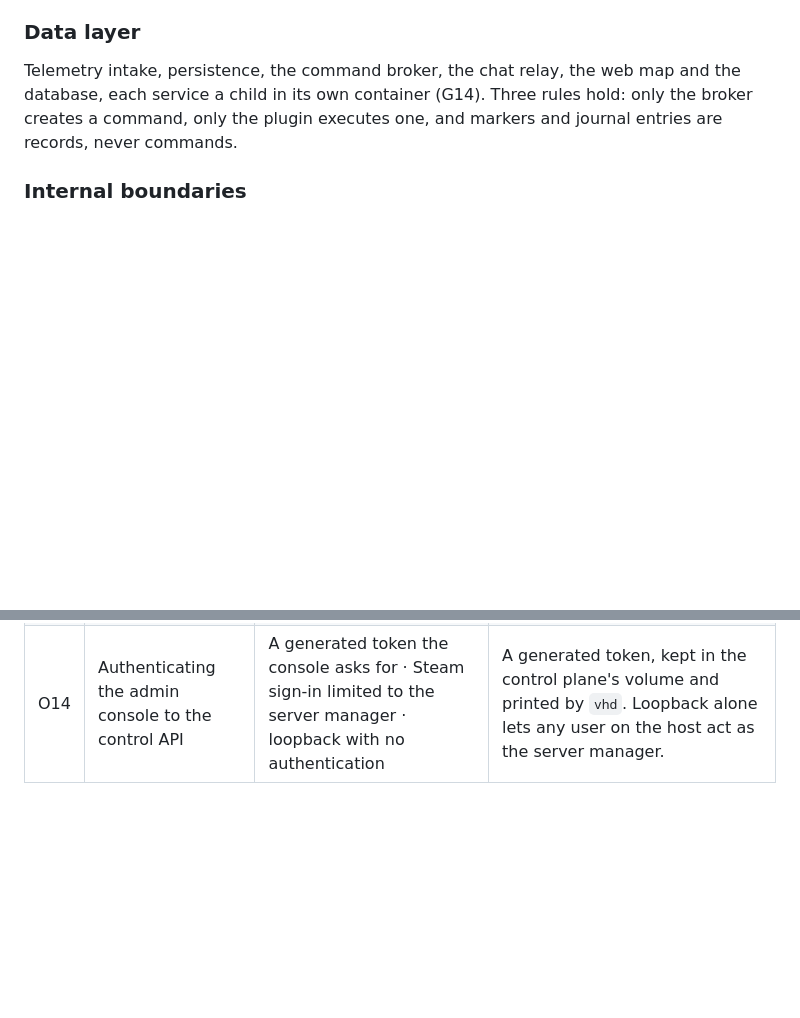
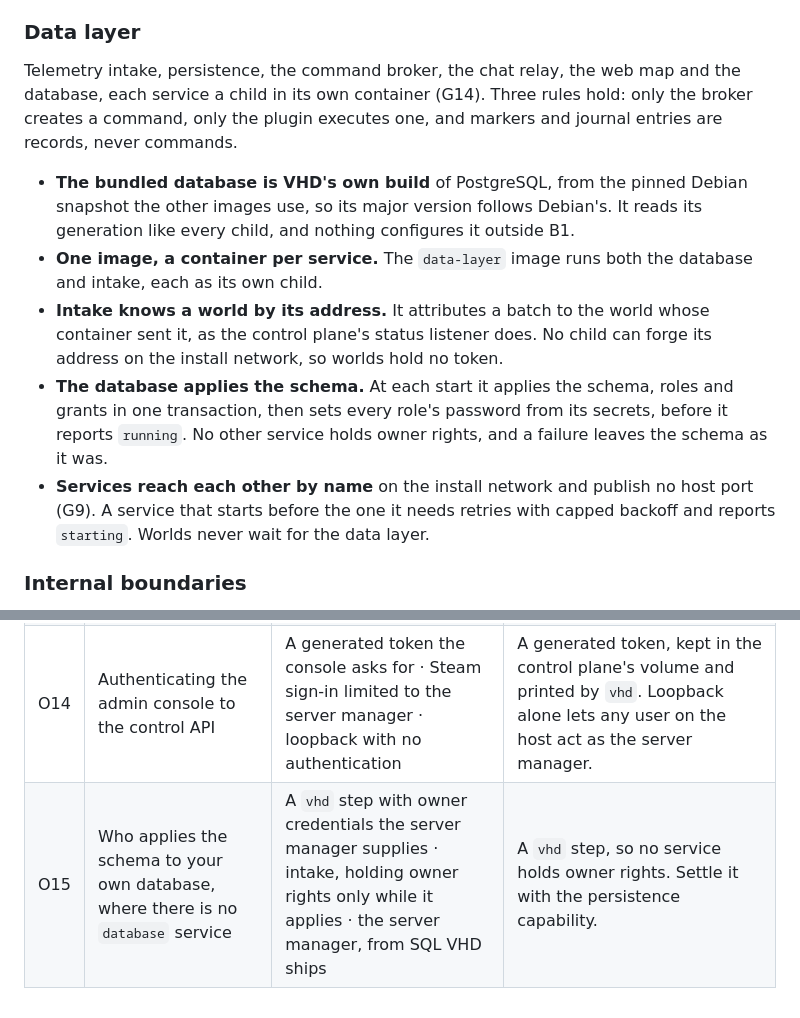
Before and after one commit to valhallowed/valhallowed, a Markdown page: docs/architecture.md, 2 parts joined by grey strips. Rendered like a GitHub page; blank space fills up the shorter version.

Commit message:
docs: the data layer's design, and the terms Service and Session
Records how the bundled database is built, one data-layer image with a
container per service, attribution by source address, and the database
applying its own schema. Your own database's schema is open decision O15.

Co-Authored-By: Claude Opus 5.5 <noreply@anthropic.com>

```diff
--- a/docs/architecture.md
+++ b/docs/architecture.md
@@ -196,6 +196,22 @@ and the database, each service a child in its own container (G14). Three rules
 hold: only the broker creates a command, only the plugin executes one, and
 markers and journal entries are records, never commands.
 
+- **The bundled database is VHD's own build** of PostgreSQL, from the pinned
+  Debian snapshot the other images use, so its major version follows Debian's.
+  It reads its generation like every child, and nothing configures it outside B1.
+- **One image, a container per service.** The `data-layer` image runs both the
+  database and intake, each as its own child.
+- **Intake knows a world by its address.** It attributes a batch to the world
+  whose container sent it, as the control plane's status listener does. No
+  child can forge its address on the install network, so worlds hold no token.
+- **The database applies the schema.** At each start it applies the schema,
+  roles and grants in one transaction, then sets every role's password from its
+  secrets, before it reports `running`. No other service holds owner rights,
+  and a failure leaves the schema as it was.
+- **Services reach each other by name** on the install network and publish no
+  host port (G9). A service that starts before the one it needs retries with
+  capped backoff and reports `starting`. Worlds never wait for the data layer.
+
 ### Internal boundaries
 
 The ingress is the one way in from outside. Every crossing inside VHD is a
@@ -361,3 +377,4 @@ withdrawn, or found to be no decision about the product.
 | O12 | TLS for a public web map | Plain HTTP with warnings · bundled TLS with automatic certificates, for a hostname or a bare public IP · the server manager's own reverse proxy | Offer all three. Bundled TLS is the recommended public profile: Let's Encrypt has issued six-day certificates for bare IP addresses since January 2026, so it needs no domain, only port 80 or 443 reachable for the challenge. |
 | O13 | Default resources per world | Fixed defaults · sized from the host at first start | Fixed defaults, set from a measurement under player load. One idle-hours reading put a game server at 1.9–2.8 GiB of memory. The host check warns when the host falls short. |
 | O14 | Authenticating the admin console to the control API | A generated token the console asks for · Steam sign-in limited to the server manager · loopback with no authentication | A generated token, kept in the control plane's volume and printed by `vhd`. Loopback alone lets any user on the host act as the server manager. |
+| O15 | Who applies the schema to your own database, where there is no `database` service | A `vhd` step with owner credentials the server manager supplies · intake, holding owner rights only while it applies · the server manager, from SQL VHD ships | A `vhd` step, so no service holds owner rights. Settle it with the persistence capability. |
```
Also changed, not shown: docs/glossary.md (+8 -0 lines).
